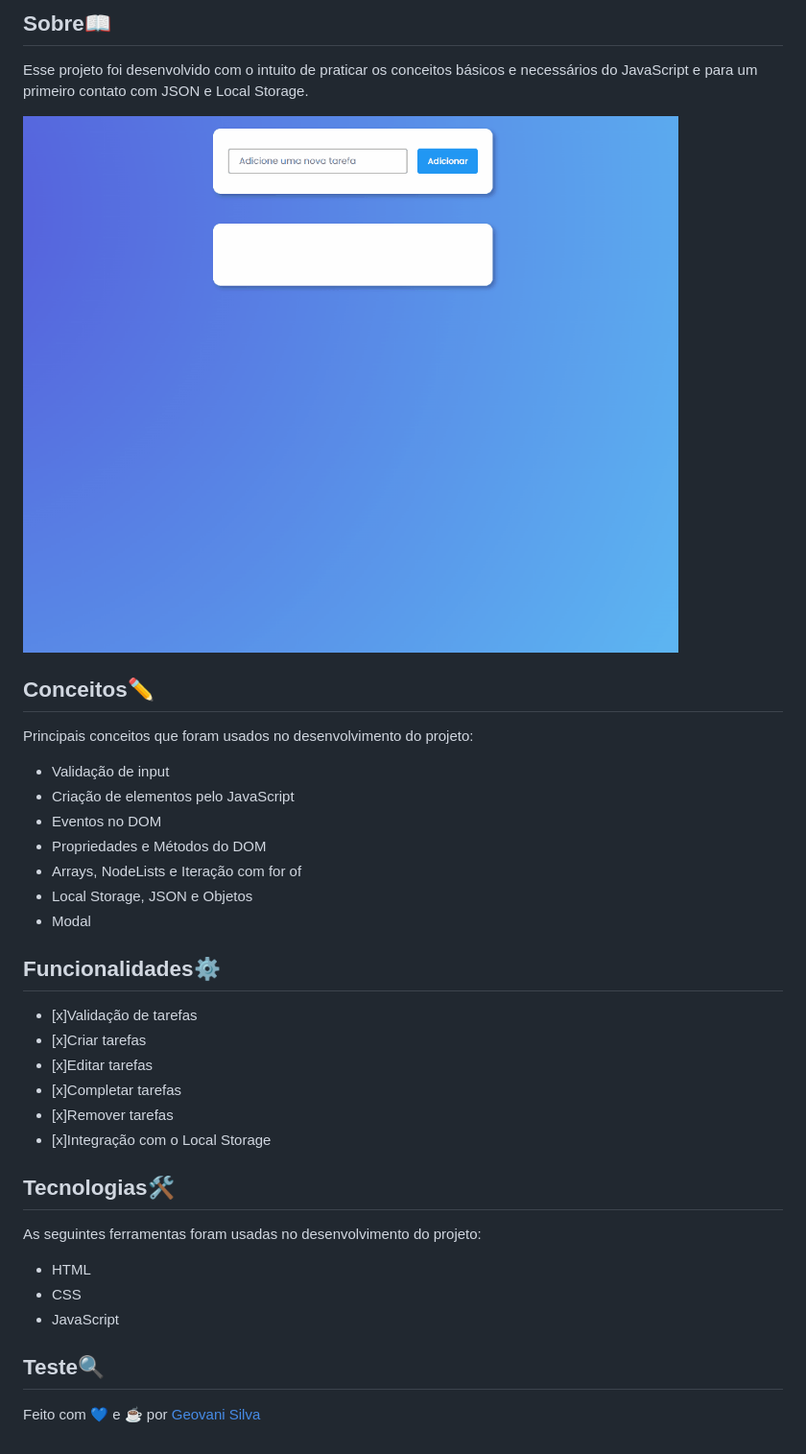
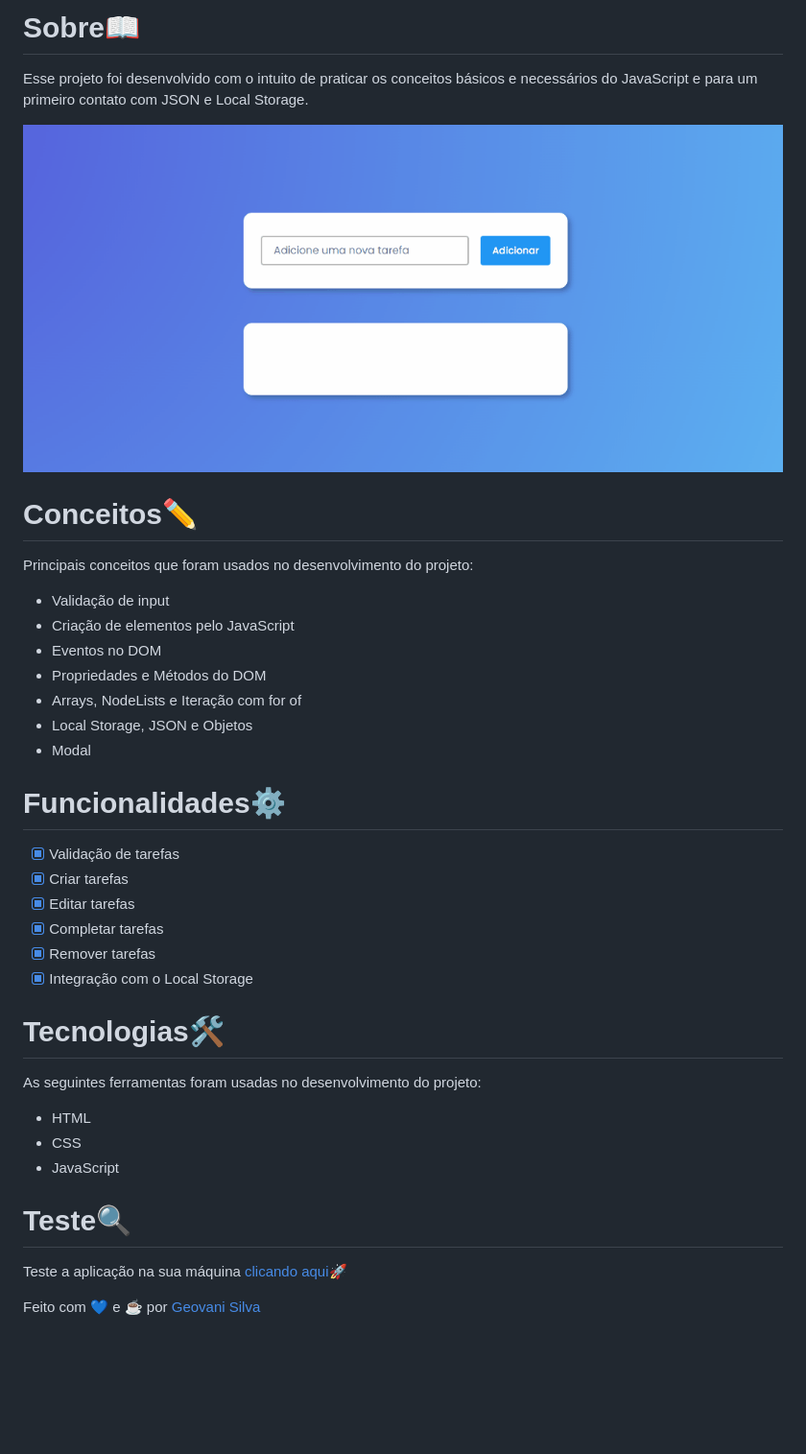
Before and after one commit to GeovaniSS/to-do-list, a Markdown page: readme.md, the part around the change printed below. Shown: that part at 96% size. Drawn GitHub-style; pictures changed too: readme.gif; blank space fills up the shorter version.

```diff
--- a/readme.md
+++ b/readme.md
@@ -11,10 +5,10 @@
 </p>
 
-## Sobre📖
+# Sobre📖
 <p>Esse projeto foi desenvolvido com o intuito de praticar os conceitos básicos e necessários do JavaScript e para um primeiro contato com JSON e Local Storage.</p>
 <img src="readme.gif"></img>
 
-## Conceitos✏️
+# Conceitos✏️
 <p>Principais conceitos que foram usados no desenvolvimento do projeto:</p>
 <ul>
     <li>Validação de input</li>
@@ -26,16 +20,15 @@
     <li>Modal</li>
 </ul>
 
+# Funcionalidades⚙️
+ - [x] Validação de tarefas
+ - [x] Criar tarefas
+ - [x] Editar tarefas
+ - [x] Completar tarefas
+ - [x] Remover tarefas
+ - [x] Integração com o Local Storage
 
-## Funcionalidades⚙️
- - [x]Validação de tarefas
- - [x]Criar tarefas
- - [x]Editar tarefas
- - [x]Completar tarefas
- - [x]Remover tarefas
- - [x]Integração com o Local Storage
-
-## Tecnologias🛠️
+# Tecnologias🛠️
 <p>As seguintes ferramentas foram usadas no desenvolvimento do projeto:</p>
 <ul>
     <li>HTML</li>
@@ -43,8 +36,7 @@
     <li>JavaScript</li>
 </ul>
 
-## Teste🔍
-<p> </p>
-<to-do-list-app-js.netlify.app>
+# Teste🔍
+<p>Teste a aplicação na sua máquina <a href="https://to-do-list-app-js.netlify.app" target="_blank">clicando aqui</a>🚀</p>
 
 Feito com 💙 e ☕ por <a href="https://www.linkedin.com/in/geovani-silva-21298921b/" target="_blank">Geovani Silva</a>
```
Also changed, not shown: other parts of readme.md (+2 -8 lines), 1 other file.
